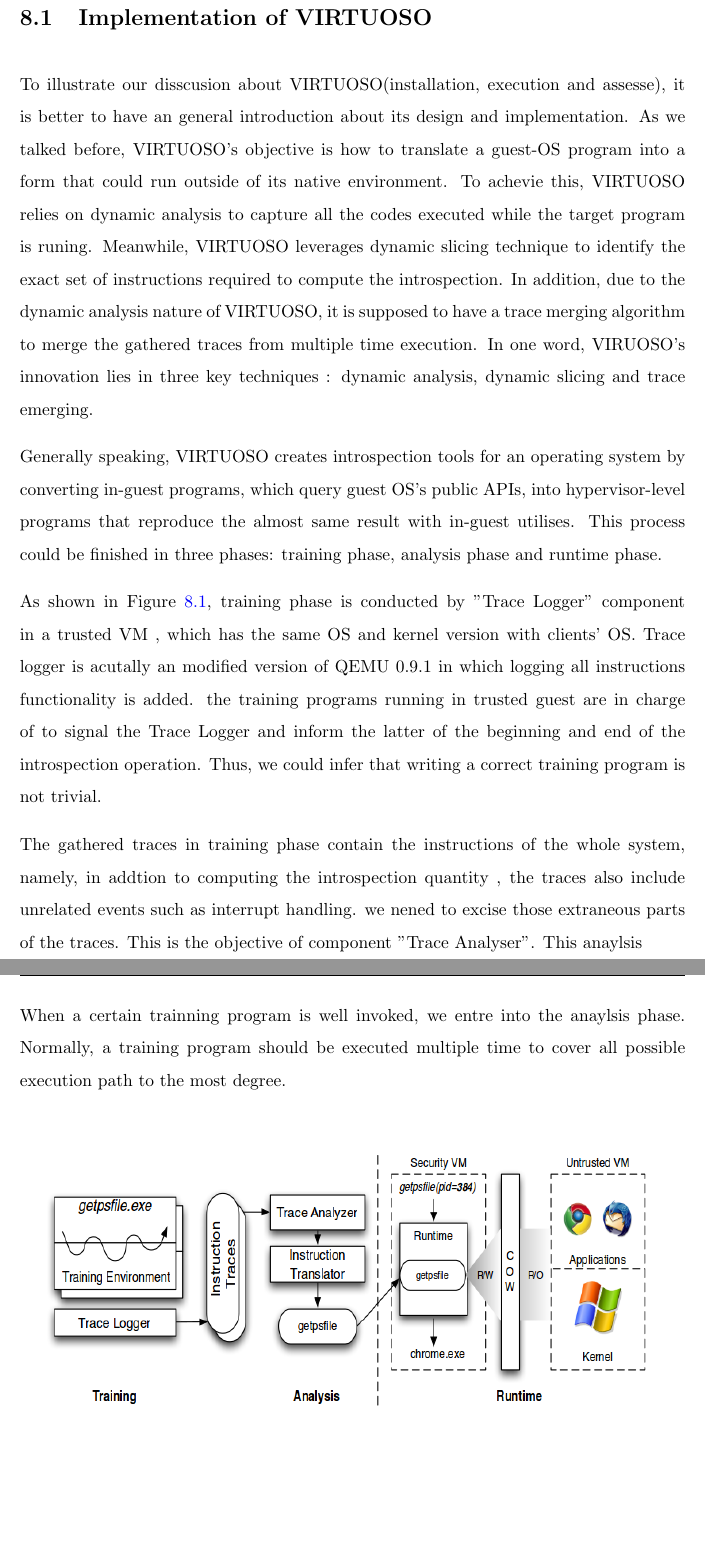
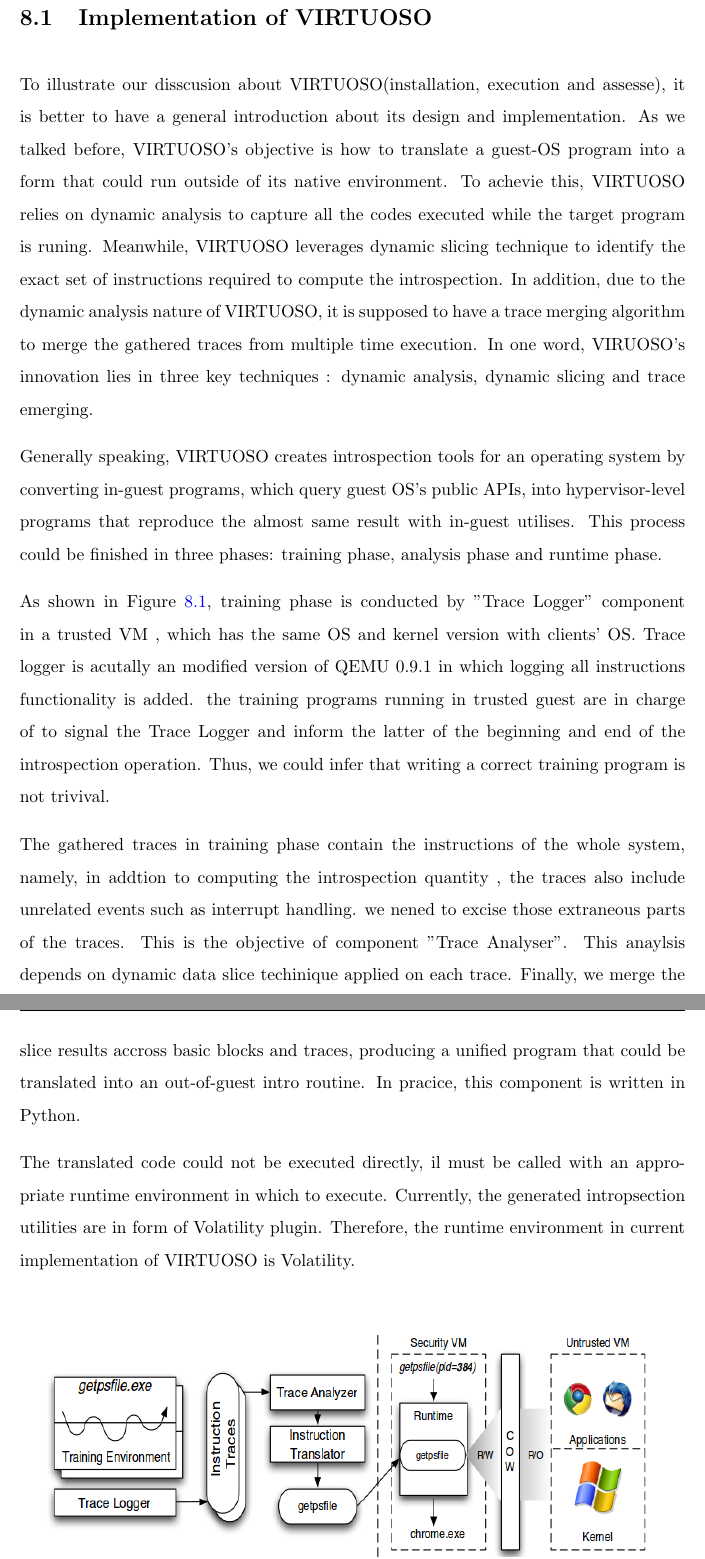
Before and after one commit to hansomesong/OrangeInternshipReport, a LaTeX thesis (main.tex, which reads Chapters/Chapter8.tex): two parts of pages 63 and 64 of 80, joined at a grey line, cut so that both start at the same text, the shorter picture padded with empty space. The pictures show the PDF file main.pdf that the author committed with the source.

Commit message:
add VIRTUOSO implementation

```diff
--- a/Chapters/Chapter8.tex
+++ b/Chapters/Chapter8.tex
@@ -23,7 +23,7 @@ Because VIRTUOSO is the unique open source tool in this domain, therefore, we st
 knowledge about reutilization pattern.
 
 \section{Implementation of VIRTUOSO}
-To illustrate our disscusion about VIRTUOSO(installation, execution and assesse), it is better to have an general introduction about
+To illustrate our disscusion about VIRTUOSO(installation, execution and assesse), it is better to have a general introduction about
 its design and implementation. As we talked before, VIRTUOSO's objective is how to translate a guest-OS program into a form that could run
 outside of its native environment. To achevie this, VIRTUOSO relies on dynamic analysis to capture all the codes executed while the target
 program is runing. Meanwhile, VIRTUOSO leverages dynamic slicing technique to identify the exact set of instructions required to compute the
@@ -38,15 +38,17 @@ in three phases: training phase, analysis phase and runtime phase.
 As shown in Figure \ref{fig:VIRTUOSO's Component and Architecture}, training phase is conducted by "Trace Logger" component in a trusted VM ,
 which has the same OS and kernel version with clients' OS. Trace logger is acutally an modified version of QEMU 0.9.1 in which logging all instructions functionality
 is added. the training programs running in trusted guest are in charge of to signal the Trace Logger and inform the latter of the beginning
-and end of the introspection operation. Thus, we could infer that writing a correct training program is not trivial.
+and end of the introspection operation. Thus, we could infer that writing a correct training program is not trivival.
 
 The gathered traces in training phase contain the instructions of the whole system, namely, in addtion to computing the introspection quantity
 , the traces also include unrelated events such as interrupt handling. we nened to excise those extraneous parts of the traces. This is the
-objective of component "Trace Analyser". This anaylsis
+objective of component "Trace Analyser". This anaylsis depends on dynamic data slice techinique applied on each trace. Finally, we merge the slice
+results accross basic blocks and traces, producing a unified program that could be translated into an out-of-guest intro routine. In pracice, this
+component is written in Python.
 
-When a certain trainning program is well invoked, we entre into the
-anaylsis phase. Normally, a training program should be executed multiple time to cover all possible execution path to the most degree.
-
+The translated code could not be executed directly, il must be called with an appropriate runtime environment in which to execute. Currently, the
+generated intropsection utilities are in form of Volatility plugin. Therefore, the runtime environment in current implementation of VIRTUOSO is
+Volatility.
 
 \begin{figure}[htbp]
 	\centering
```
Also changed, not shown: main.pdf.
